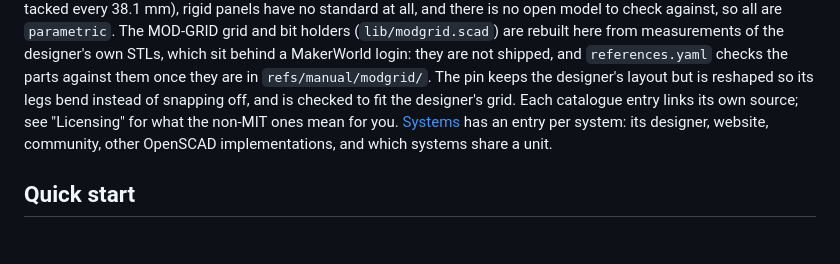
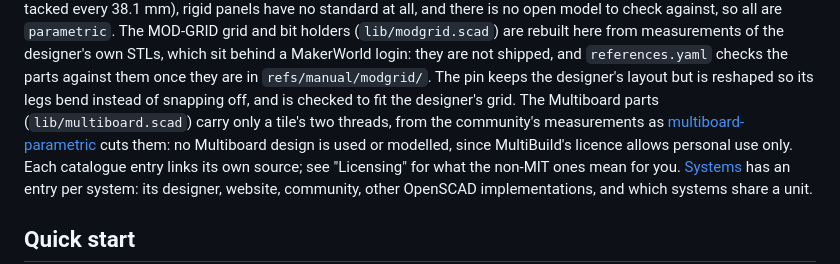
Before and after one commit to dnnsmnstrr/connector-foundry, a Markdown page: README.md, the part around one of its changes. Drawn GitHub-style; blank space fills up the shorter version.

```diff
--- a/README.md
+++ b/README.md
@@ -60,7 +60,10 @@ from scratch: PALS is defined by its webbing (25.4 mm rows, 25.4 mm apart, bar-t
 measurements of the designer's own STLs, which sit behind a MakerWorld login: they are not shipped,
 and `references.yaml` checks the parts against them once they are in `refs/manual/modgrid/`. The
 pin keeps the designer's layout but is reshaped so its legs bend instead of snapping off, and is
-checked to fit the designer's grid.
+checked to fit the designer's grid. The Multiboard parts (`lib/multiboard.scad`) carry only a
+tile's two threads, from the community's measurements as
+[multiboard-parametric](https://github.com/shaggyone/multiboard-parametric) cuts them: no
+Multiboard design is used or modelled, since MultiBuild's licence allows personal use only.
 Each catalogue entry links its own source; see "Licensing" for what the non-MIT ones mean for you.
 [Systems](docs/SYSTEMS.md) has an entry per system: its designer, website, community, other
 OpenSCAD implementations, and which systems share a unit.
```
Also changed, not shown: other parts of README.md (+2 -0 lines), CHANGELOG.md (+6 -0 lines), docs/img/multiboard_peg.png (added), docs/img/multiboard_snap.png (added), 5 other files.
